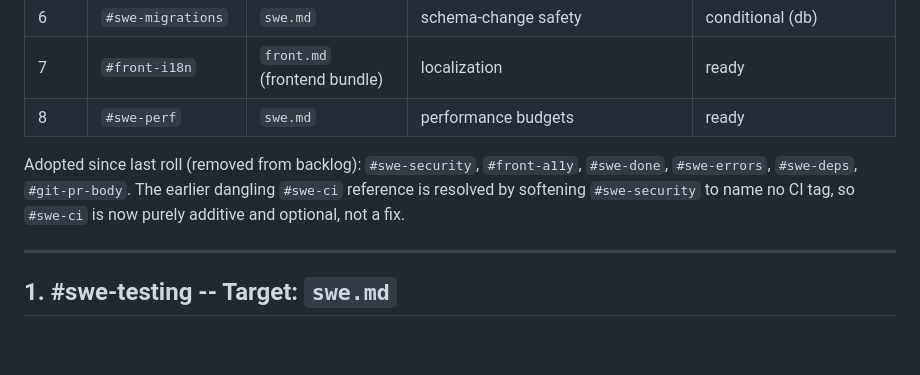
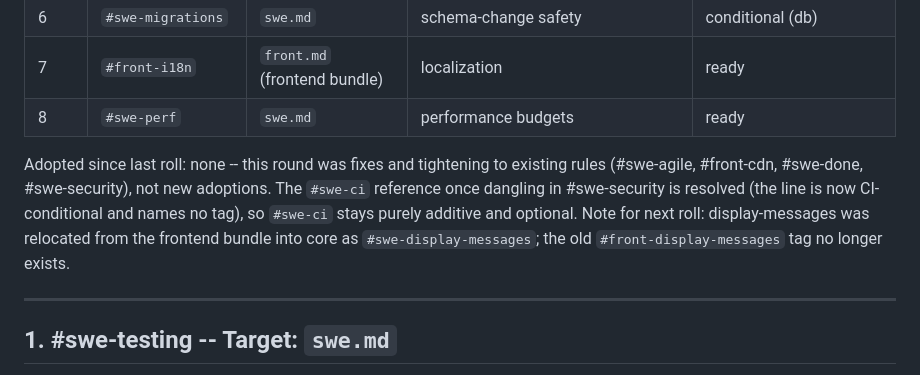
Before and after one commit to viniciussegura/agentsmith, a Markdown page: docs/future-work/proposed-instruction-rules.md, the part around the change. Drawn GitHub-style; blank space fills up the shorter version.

Commit message:
docs(future-work): Roll the proposal backlog after a review round
No proposals adopted this round; refreshes the since-last-roll note and
records that display-messages moved into core as #swe-display-messages.

Co-Authored-By: Claude Opus 4.7 (1M context) <noreply@anthropic.com>
Usage: model=claude-opus-4-7[1m]

```diff
--- a/docs/future-work/proposed-instruction-rules.md
+++ b/docs/future-work/proposed-instruction-rules.md
@@ -19,8 +19,9 @@ Each entry carries a drop-in, house-style block once the rule is concrete enough
 | 7 | `#front-i18n` | `front.md` (frontend bundle) | localization | ready |
 | 8 | `#swe-perf` | `swe.md` | performance budgets | ready |
 
-Adopted since last roll (removed from backlog): `#swe-security`, `#front-a11y`, `#swe-done`, `#swe-errors`, `#swe-deps`, `#git-pr-body`.
-The earlier dangling `#swe-ci` reference is resolved by softening `#swe-security` to name no CI tag, so `#swe-ci` is now purely additive and optional, not a fix.
+Adopted since last roll: none -- this round was fixes and tightening to existing rules (#swe-agile, #front-cdn, #swe-done, #swe-security), not new adoptions.
+The `#swe-ci` reference once dangling in #swe-security is resolved (the line is now CI-conditional and names no tag), so `#swe-ci` stays purely additive and optional.
+Note for next roll: display-messages was relocated from the frontend bundle into core as `#swe-display-messages`; the old `#front-display-messages` tag no longer exists.
 
 ---
 
```
